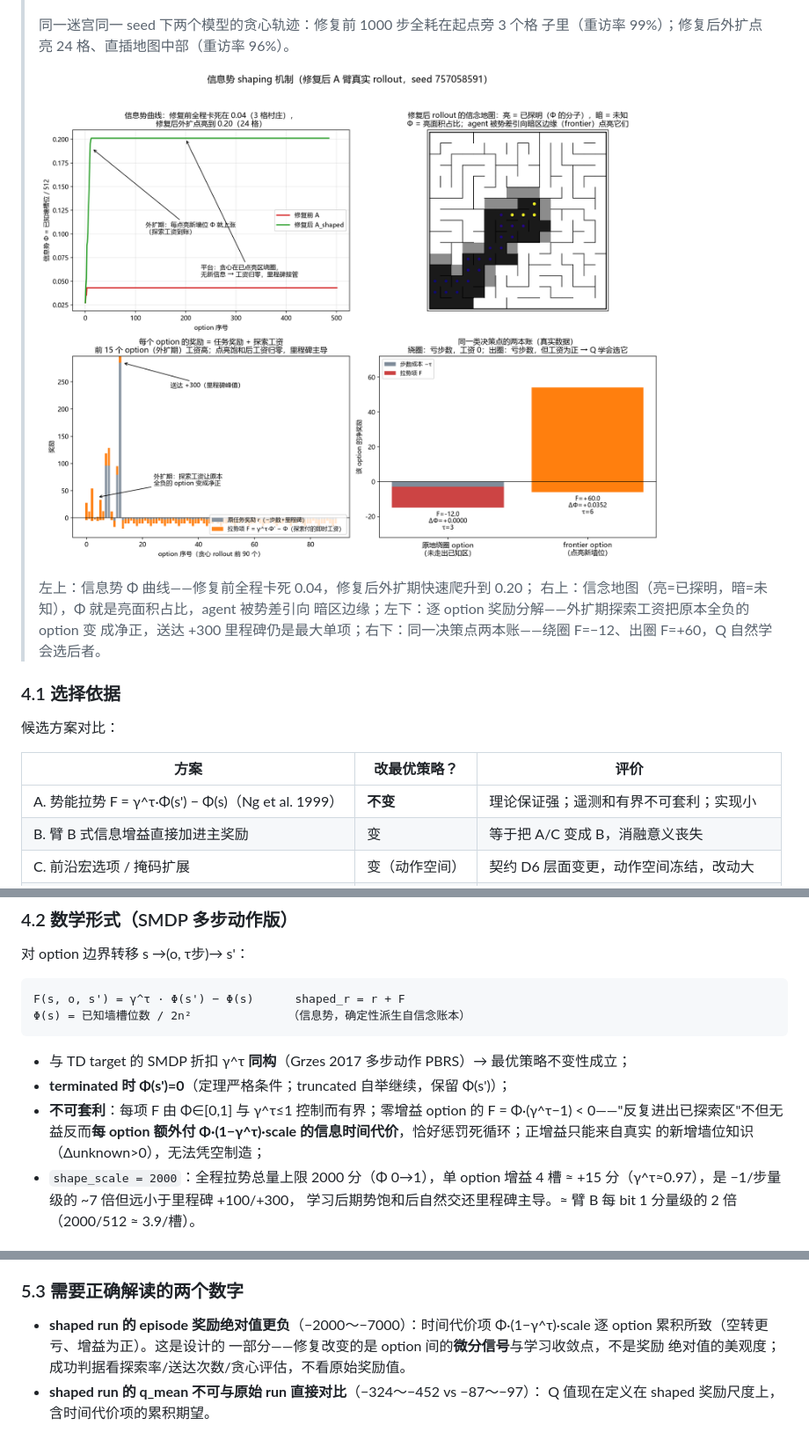
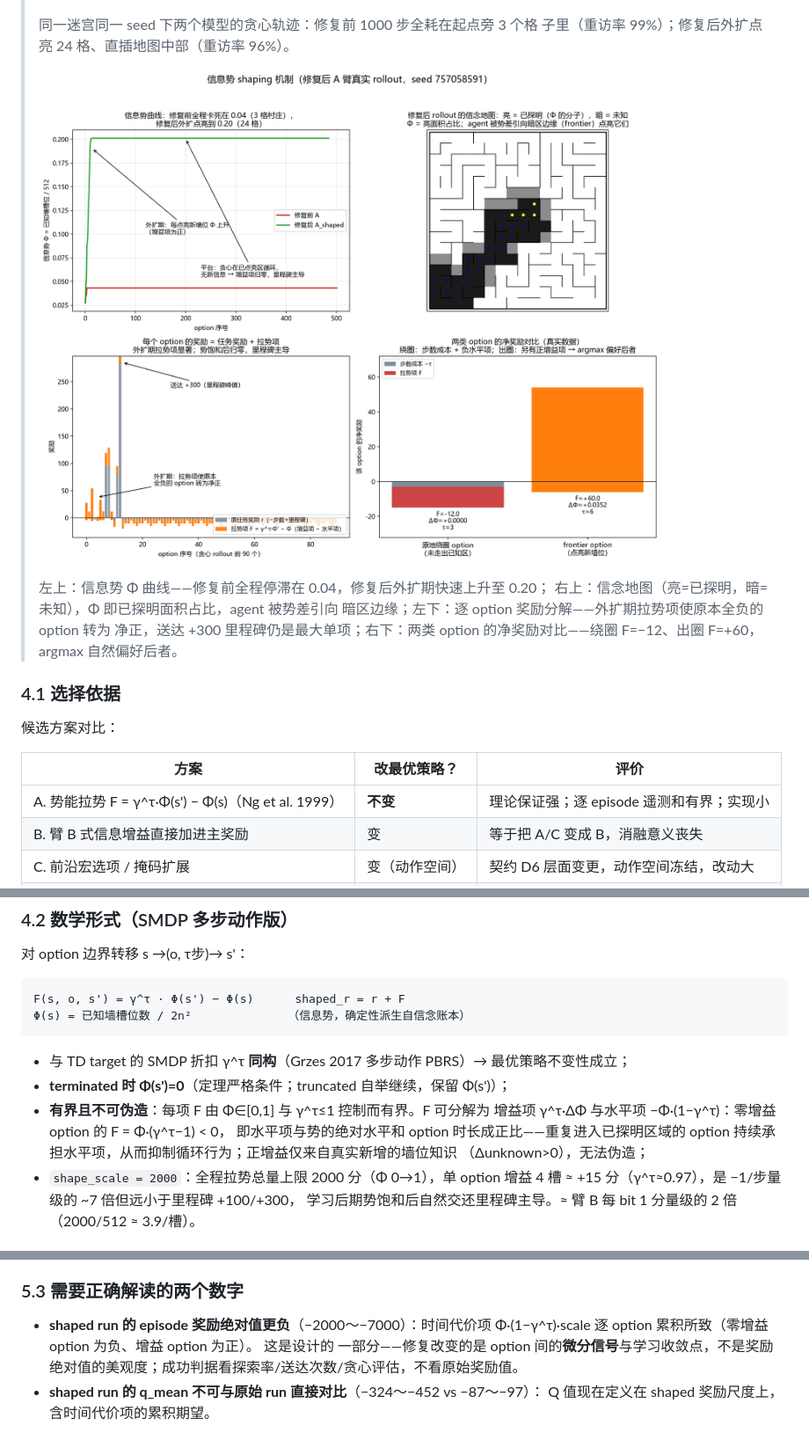
Before and after one commit to Lauwss/BAMER-RL, a Markdown page: docs/ac_collapse_analysis.md, 3 parts joined by grey strips. Shown at 88% size. GitHub-like rendering; pictures changed too: docs/assets/shaping_fig2_potential_mechanism.png.

Commit message:
术语规范化：拉势分析文档与图注改用学术表述（增益项/水平项），去除比喻性措辞

```diff
--- a/docs/ac_collapse_analysis.md
+++ b/docs/ac_collapse_analysis.md
@@ -118,11 +118,11 @@ A/C 在反探索梯度下收敛到最小移动循环，且循环结构阻止里
 >
 > ![信息势机制四联图](assets/shaping_fig2_potential_mechanism.png)
 >
-> 左上：信息势 Φ 曲线——修复前全程卡死 0.04，修复后外扩期快速爬升到 0.20；
-> 右上：信念地图（亮=已探明，暗=未知），Φ 就是亮面积占比，agent 被势差引向
-> 暗区边缘；左下：逐 option 奖励分解——外扩期探索工资把原本全负的 option 变
-> 成净正，送达 +300 里程碑仍是最大单项；右下：同一决策点两本账——绕圈
-> F=−12、出圈 F=+60，Q 自然学会选后者。
+> 左上：信息势 Φ 曲线——修复前全程停滞在 0.04，修复后外扩期快速上升至 0.20；
+> 右上：信念地图（亮=已探明，暗=未知），Φ 即已探明面积占比，agent 被势差引向
+> 暗区边缘；左下：逐 option 奖励分解——外扩期拉势项使原本全负的 option 转为
+> 净正，送达 +300 里程碑仍是最大单项；右下：两类 option 的净奖励对比——绕圈
+> F=−12、出圈 F=+60，argmax 自然偏好后者。
 
 ### 4.1 选择依据
 
@@ -130,7 +130,7 @@ A/C 在反探索梯度下收敛到最小移动循环，且循环结构阻止里
 
 | 方案 | 改最优策略？ | 评价 |
 |---|---|---|
-| A. 势能拉势 F = γ^τ·Φ(s') − Φ(s)（Ng et al. 1999） | **不变** | 理论保证强；遥测和有界不可套利；实现小 |
+| A. 势能拉势 F = γ^τ·Φ(s') − Φ(s)（Ng et al. 1999） | **不变** | 理论保证强；逐 episode 遥测和有界；实现小 |
 | B. 臂 B 式信息增益直接加进主奖励 | 变 | 等于把 A/C 变成 B，消融意义丧失 |
 | C. 前沿宏选项 / 掩码扩展 | 变（动作空间） | 契约 D6 层面变更，动作空间冻结，改动大 |
 | D. 提高 ε | 不变 | 只增随机性不增方向性，B 的对照已证明不足 |
@@ -150,10 +150,11 @@ F(s, o, s') = γ^τ · Φ(s') − Φ(s)      shaped_r = r + F
 - 与 TD target 的 SMDP 折扣 γ^τ **同构**（Grzes 2017 多步动作 PBRS）→
   最优策略不变性成立；
 - **terminated 时 Φ(s')=0**（定理严格条件；truncated 自举继续，保留 Φ(s')）；
-- **不可套利**：每项 F 由 Φ∈[0,1] 与 γ^τ≤1 控制而有界；零增益 option 的
-  F = Φ·(γ^τ−1) < 0——"反复进出已探索区"不但无益反而**每 option 额外付
-  Φ·(1−γ^τ)·scale 的信息时间代价**，恰好惩罚死循环；正增益只能来自真实
-  的新增墙位知识（Δunknown>0），无法凭空制造；
+- **有界且不可伪造**：每项 F 由 Φ∈[0,1] 与 γ^τ≤1 控制而有界。F 可分解为
+  增益项 γ^τ·ΔΦ 与水平项 −Φ·(1−γ^τ)：零增益 option 的 F = Φ·(γ^τ−1) < 0，
+  即水平项与势的绝对水平和 option 时长成正比——重复进入已探明区域的 option
+  持续承担水平项，从而抑制循环行为；正增益仅来自真实新增的墙位知识
+  （Δunknown>0），无法伪造；
 - `shape_scale = 2000`：全程拉势总量上限 2000 分（Φ 0→1），单 option 增益
   4 槽 ≈ +15 分（γ^τ≈0.97），是 −1/步量级的 ~7 倍但远小于里程碑 +100/+300，
   学习后期势饱和后自然交还里程碑主导。≈ 臂 B 每 bit 1 分量级的 2 倍
@@ -211,7 +212,8 @@ F(s, o, s') = γ^τ · Φ(s') − Φ(s)      shaped_r = r + F
 ### 5.3 需要正确解读的两个数字
 
 - **shaped run 的 episode 奖励绝对值更负**（−2000～−7000）：时间代价项
-  Φ·(1−γ^τ)·scale 逐 option 累积所致（空转更亏、增益为正）。这是设计的
+  Φ·(1−γ^τ)·scale 逐 option 累积所致（零增益 option 为负、增益 option 为正）。
+  这是设计的
   一部分——修复改变的是 option 间的**微分信号**与学习收敛点，不是奖励
   绝对值的美观度；成功判据看探索率/送达次数/贪心评估，不看原始奖励值。
 - **shaped run 的 q_mean 不可与原始 run 直接对比**（−324～−452 vs −87～−97）：
```
